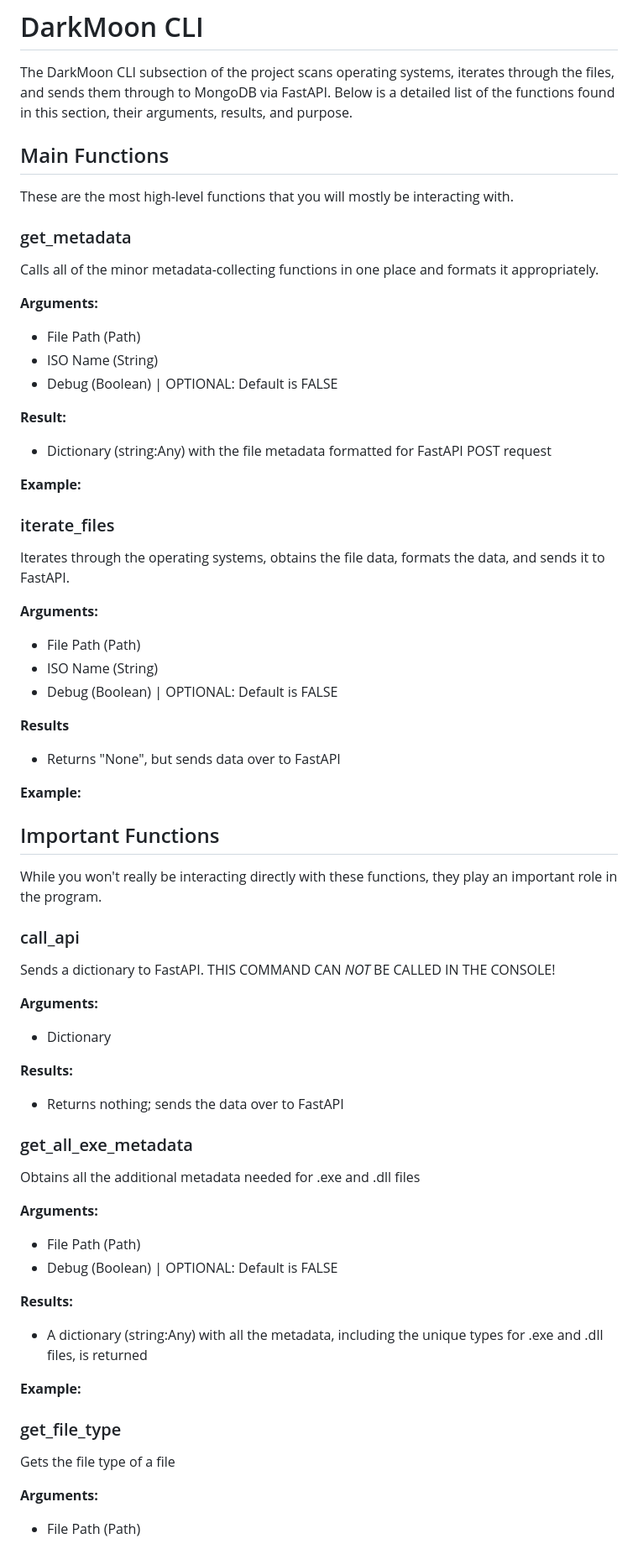
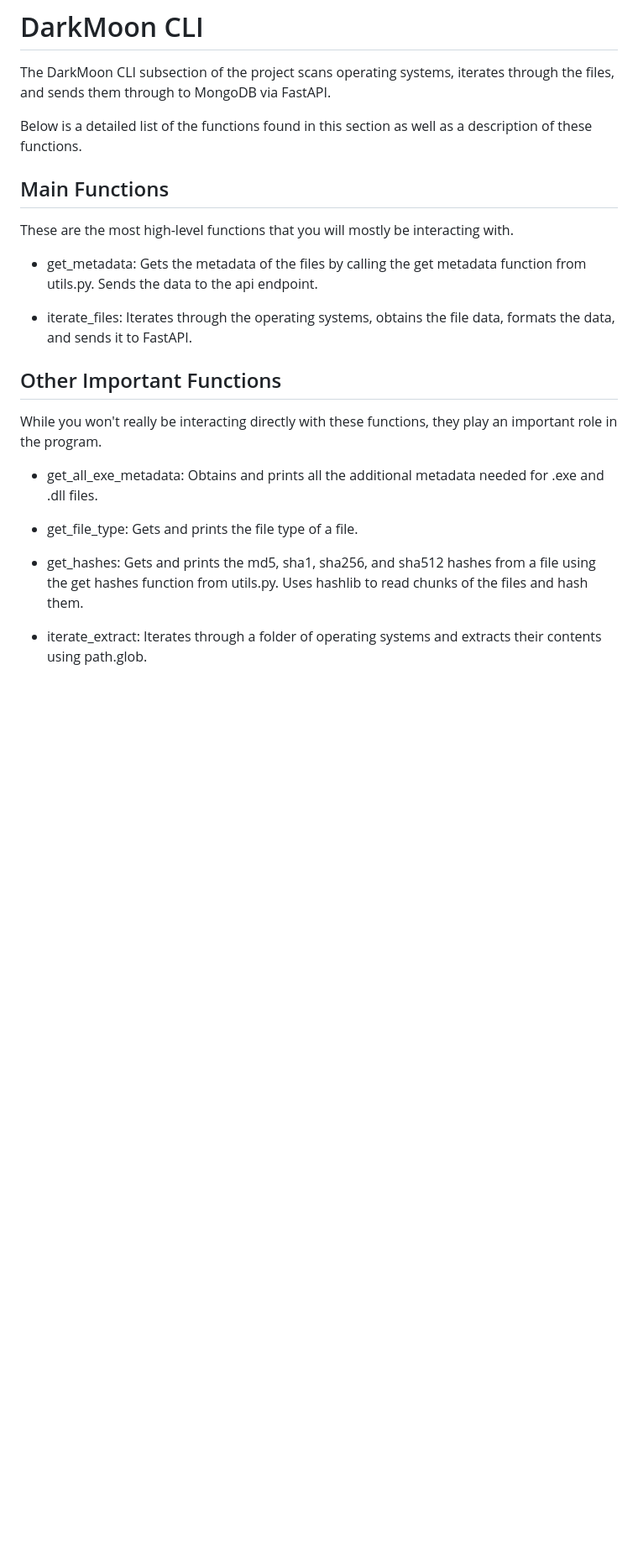
Before and after one commit to obscuritylabs/darkmoon, a Markdown page: README.md, the part around one of its changes. Shown at 84% size. Rendered like a GitHub page; blank space fills up the shorter version.

```diff
--- a/README.md
+++ b/README.md
@@ -99,86 +99,25 @@ To connect to the MongoDB database used by the API:
 # DarkMoon CLI
 
 The DarkMoon CLI subsection of the project scans operating systems, iterates through the files, and sends them through to MongoDB via FastAPI.
-Below is a detailed list of the functions found in this section, their arguments, results, and purpose.
+
+Below is a detailed list of the functions found in this section as well as a description of these functions.
 
 ## Main Functions
-
 These are the most high-level functions that you will mostly be interacting with.
 
-### get_metadata
+- get_metadata: Gets the metadata of the files by calling the get metadata function from utils.py. Sends the data to the api endpoint.
 
-Calls all of the minor metadata-collecting functions in one place and formats it appropriately.
+- iterate_files: Iterates through the operating systems, obtains the file data, formats the data, and sends it to FastAPI.
 
-**Arguments:**
-
-+ File Path (Path)
-+ ISO Name (String)
-+ Debug (Boolean) | OPTIONAL: Default is FALSE
-
-**Result:**
-
-+ Dictionary (string:Any) with the file metadata formatted for FastAPI POST request
-
-**Example:**
-
-
-### iterate_files
-
-Iterates through the operating systems, obtains the file data, formats the data, and sends it to FastAPI.
-
-**Arguments:**
-
-+ File Path (Path)
-+ ISO Name (String)
-+ Debug (Boolean) | OPTIONAL: Default is FALSE
-
-**Results**
-
-+ Returns "None", but sends data over to FastAPI
-
-**Example:**
-
-
-## Important Functions
+## Other Important Functions
 
 While you won't really be interacting directly with these functions, they play an important role in the program.
 
-### call_api
+- get_all_exe_metadata: Obtains and prints all the additional metadata needed for .exe and .dll files.
 
-Sends a dictionary to FastAPI. THIS COMMAND CAN _NOT_ BE CALLED IN THE CONSOLE!
+- get_file_type: Gets and prints the file type of a file.
 
-**Arguments:**
+- get_hashes: Gets and prints the md5, sha1, sha256, and sha512 hashes from a file using the get hashes function from utils.py. Uses hashlib to read chunks of the files and hash them.
 
-+ Dictionary
+- iterate_extract: Iterates through a folder of operating systems and extracts their contents using path.glob.
 
-**Results:**
-
-+ Returns nothing; sends the data over to FastAPI
-
-
-
-
-### get_all_exe_metadata
-
-Obtains all the additional metadata needed for .exe and .dll files
-
-**Arguments:**
-
-+ File Path (Path)
-+ Debug (Boolean) | OPTIONAL: Default is FALSE
-
-**Results:**
-
-+ A dictionary (string:Any) with all the metadata, including the unique types for .exe and .dll files, is returned
-
-**Example:**
-
-
-### get_file_type
-
-Gets the file type of a file
-
-**Arguments:**
-
-+ File Path (Path)
-
```
Also changed, not shown: other parts of README.md (+1 -85 lines).
